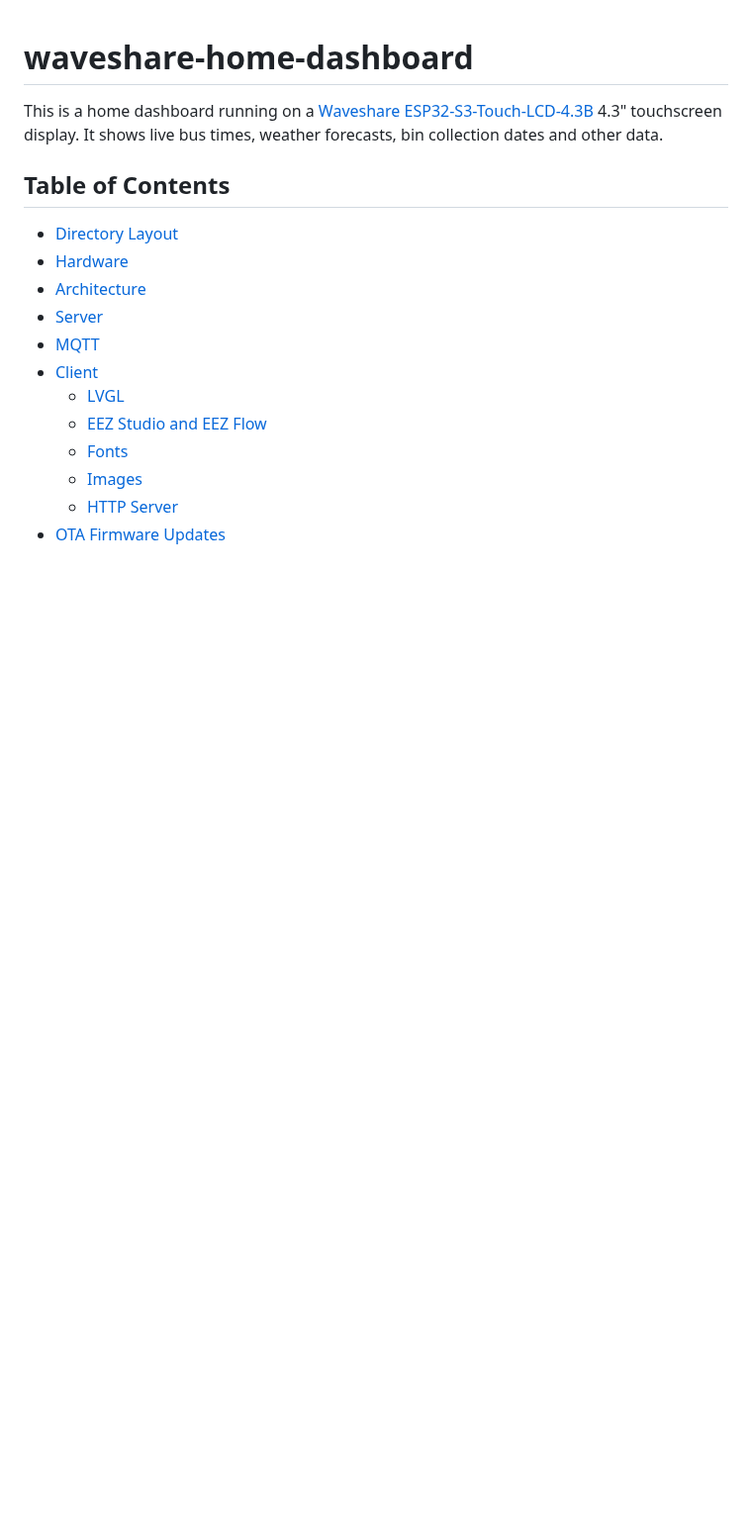
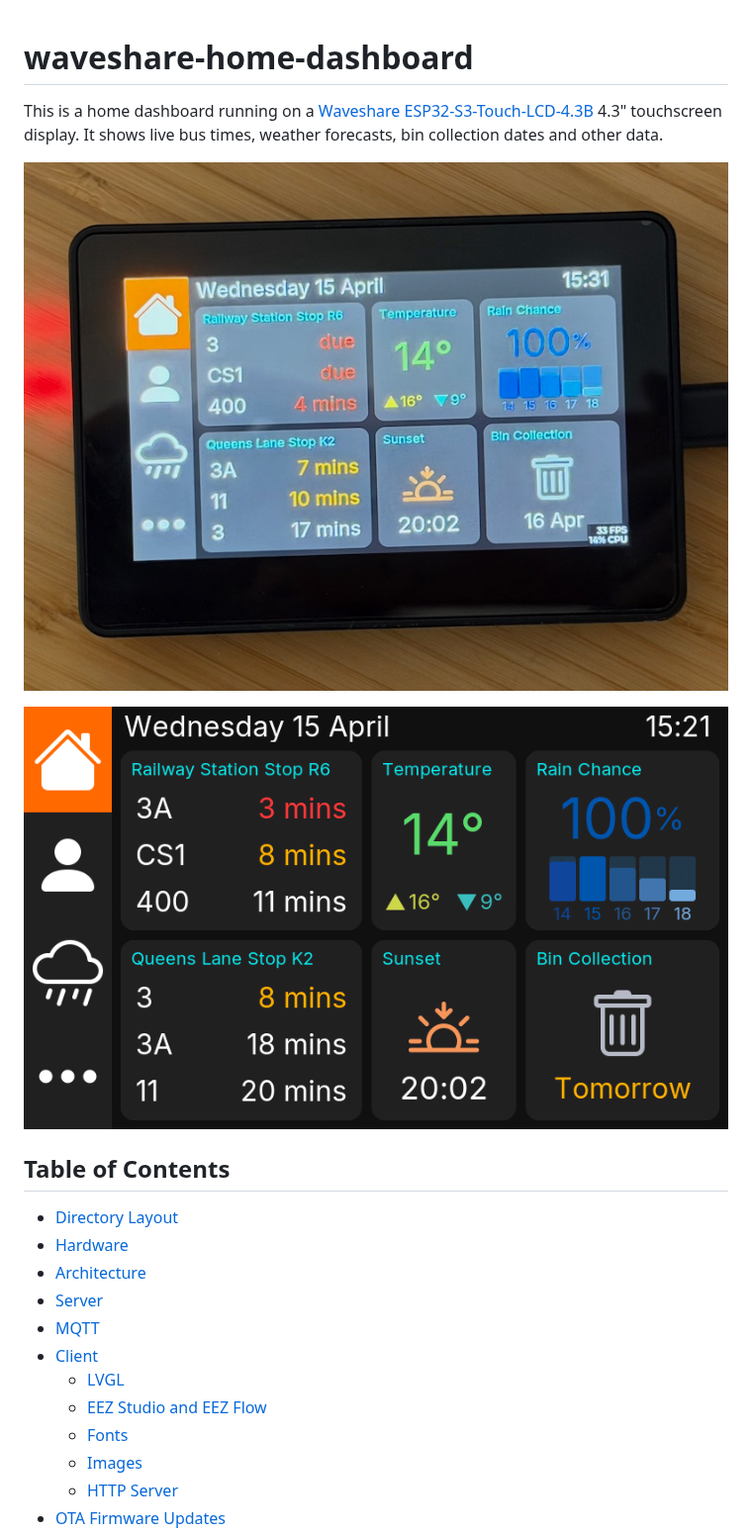
Before and after one commit to davweb/waveshare-home-dashboard, a Markdown page: README.md, the part around the change. Shown at 99% size. Rendered like a GitHub page; pictures changed too: docs/photo.jpeg (added), docs/screens.gif (added); blank space fills up the shorter version.

Commit message:
📝 Add images to README

```diff
--- a/README.md
+++ b/README.md
@@ -1,6 +1,10 @@
 # waveshare-home-dashboard
 
 This is a home dashboard running on a [Waveshare ESP32-S3-Touch-LCD-4.3B][waveshare] 4.3" touchscreen display. It shows live bus times, weather forecasts, bin collection dates and other data.
+
+![photo](docs/photo.jpeg)
+
+![screens](docs/screens.gif)
 
 ## Table of Contents
 
```
